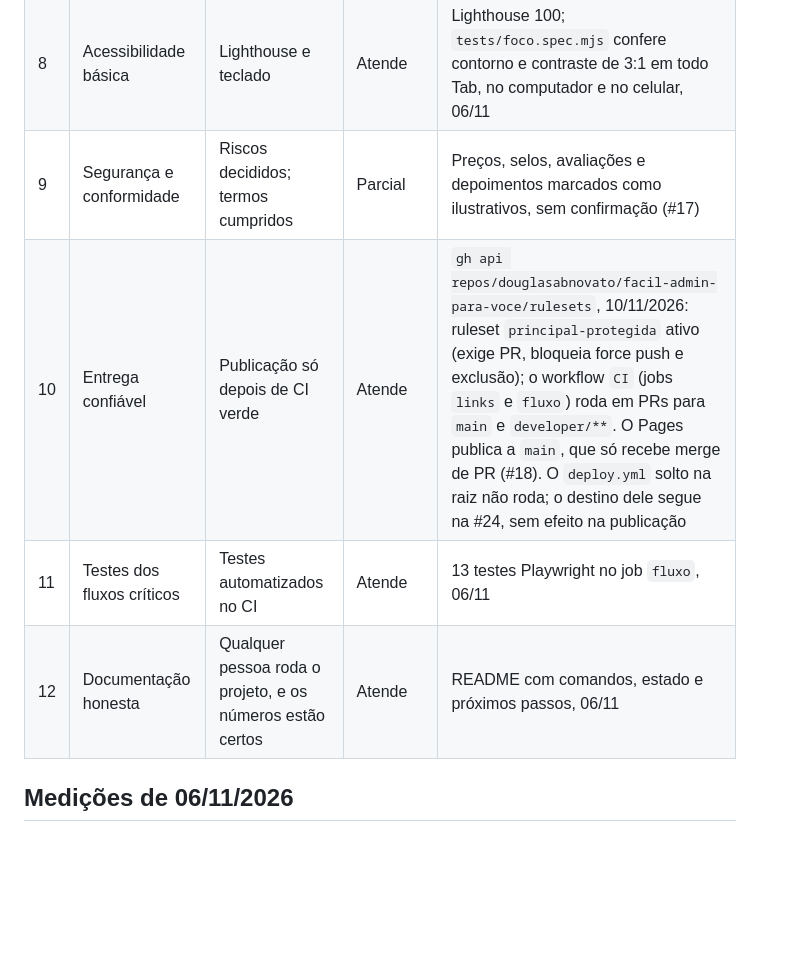
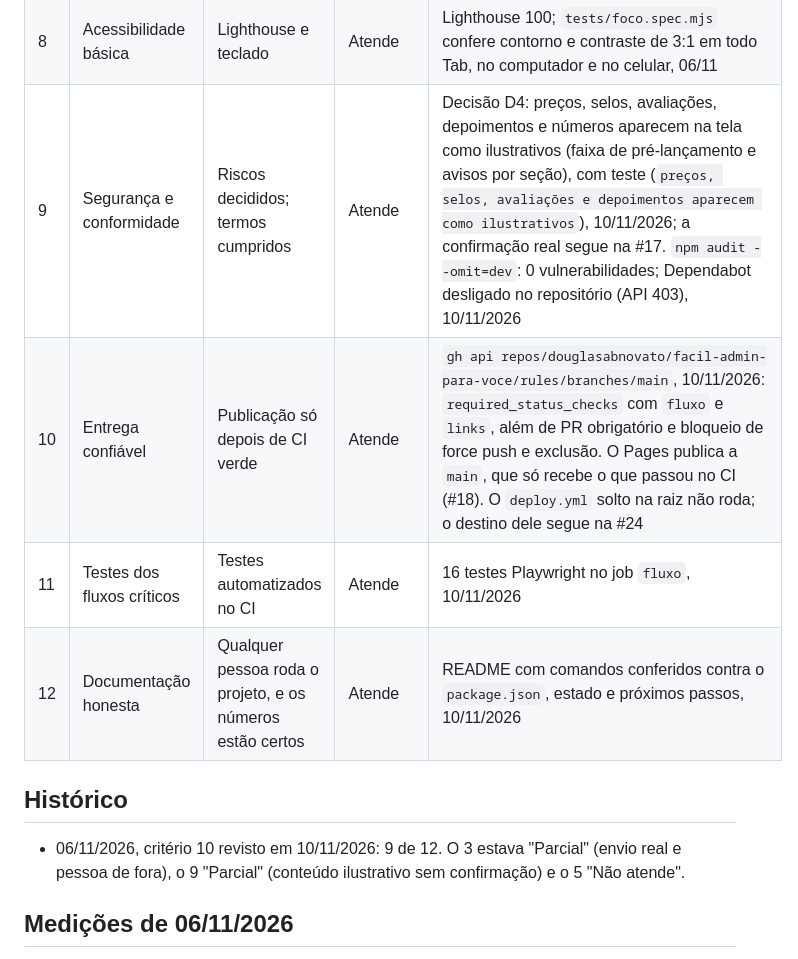
Before and after one commit to douglasabnovato/facil-admin-para-voce, a Markdown page: docs/MVP.md, the part around one of its changes. Rendered like a GitHub page; blank space fills up the shorter version.

```diff
--- a/docs/MVP.md
+++ b/docs/MVP.md
@@ -18,8 +18,12 @@
 | 8 | Acessibilidade básica | Lighthouse e teclado | Atende | Lighthouse 100; `tests/foco.spec.mjs` confere contorno e contraste de 3:1 em todo Tab, no computador e no celular, 06/11 |
-| 9 | Segurança e conformidade | Riscos decididos; termos cumpridos | Parcial | Preços, selos, avaliações e depoimentos marcados como ilustrativos, sem confirmação (#17) |
-| 10 | Entrega confiável | Publicação só depois de CI verde | Atende | `gh api repos/douglasabnovato/facil-admin-para-voce/rulesets`, 10/11/2026: ruleset `principal-protegida` ativo (exige PR, bloqueia force push e exclusão); o workflow `CI` (jobs `links` e `fluxo`) roda em PRs para `main` e `developer/**`. O Pages publica a `main`, que só recebe merge de PR (#18). O `deploy.yml` solto na raiz não roda; o destino dele segue na #24, sem efeito na publicação |
-| 11 | Testes dos fluxos críticos | Testes automatizados no CI | Atende | 13 testes Playwright no job `fluxo`, 06/11 |
-| 12 | Documentação honesta | Qualquer pessoa roda o projeto, e os números estão certos | Atende | README com comandos, estado e próximos passos, 06/11 |
+| 9 | Segurança e conformidade | Riscos decididos; termos cumpridos | Atende | Decisão D4: preços, selos, avaliações, depoimentos e números aparecem na tela como ilustrativos (faixa de pré-lançamento e avisos por seção), com teste (`preços, selos, avaliações e depoimentos aparecem como ilustrativos`), 10/11/2026; a confirmação real segue na #17. `npm audit --omit=dev`: 0 vulnerabilidades; Dependabot desligado no repositório (API 403), 10/11/2026 |
+| 10 | Entrega confiável | Publicação só depois de CI verde | Atende | `gh api repos/douglasabnovato/facil-admin-para-voce/rules/branches/main`, 10/11/2026: `required_status_checks` com `fluxo` e `links`, além de PR obrigatório e bloqueio de force push e exclusão. O Pages publica a `main`, que só recebe o que passou no CI (#18). O `deploy.yml` solto na raiz não roda; o destino dele segue na #24 |
+| 11 | Testes dos fluxos críticos | Testes automatizados no CI | Atende | 16 testes Playwright no job `fluxo`, 10/11/2026 |
+| 12 | Documentação honesta | Qualquer pessoa roda o projeto, e os números estão certos | Atende | README com comandos conferidos contra o `package.json`, estado e próximos passos, 10/11/2026 |
+
+## Histórico
+
+- 06/11/2026, critério 10 revisto em 10/11/2026: 9 de 12. O 3 estava "Parcial" (envio real e pessoa de fora), o 9 "Parcial" (conteúdo ilustrativo sem confirmação) e o 5 "Não atende".
 
 ## Medições de 06/11/2026
 
```
Also changed, not shown: other parts of docs/MVP.md (+7 -7 lines), readme.md (+7 -5 lines).
